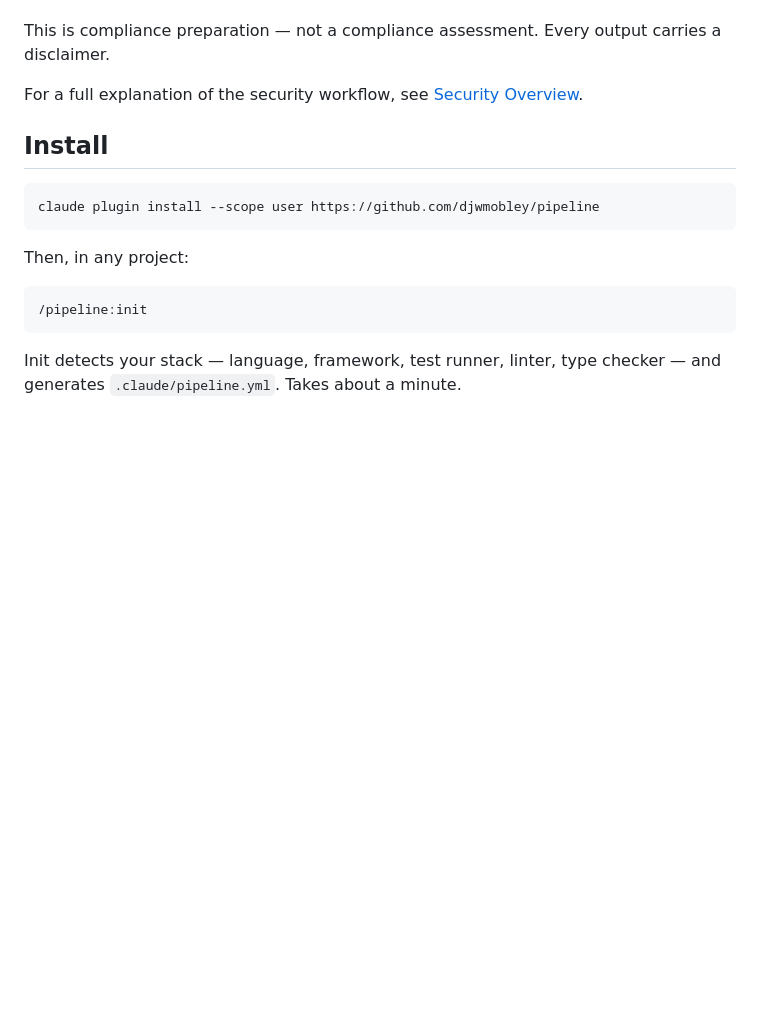
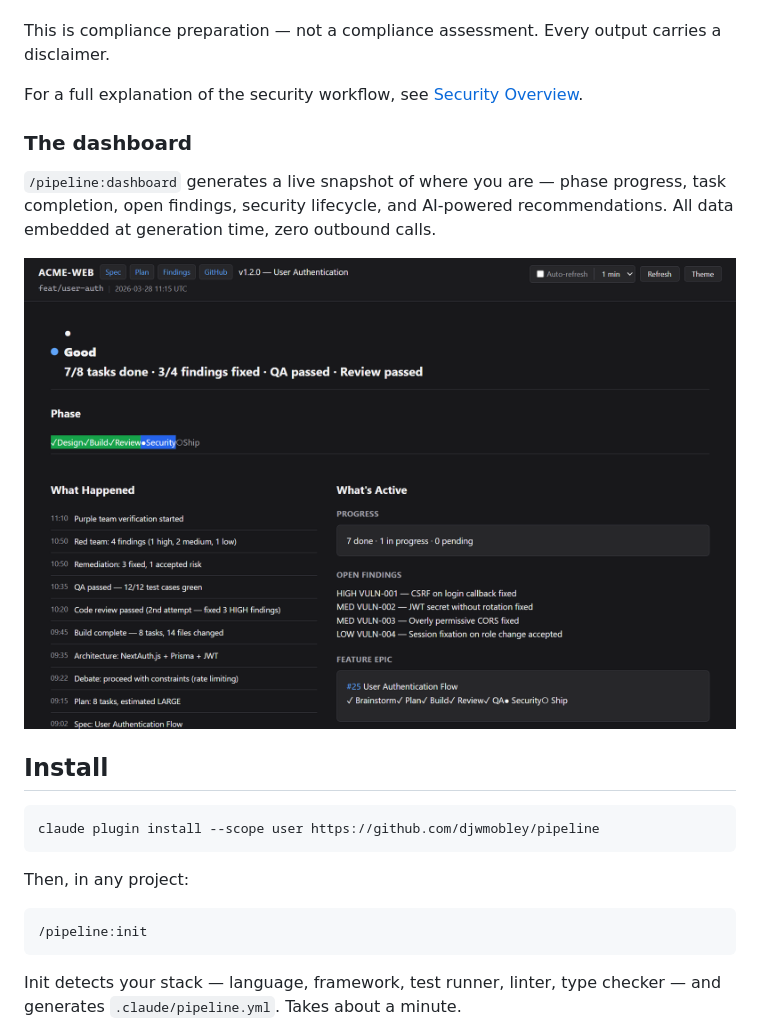
Before and after one commit to djwmobley/pipeline, a Markdown page: README.md, the part around one of its changes. GitHub-like rendering; pictures changed too: docs/assets/dashboard.png (added); blank space fills up the shorter version.

Commit message:
feat: add dashboard screenshot to README
Generates a dashboard with realistic mock data (acme-web project in
security review phase), screenshots it, and adds the viewport-sized
image to README between the usage examples and install section.

Roadmap task #6 (issue #18) — Dashboard screenshot in README.

Co-Authored-By: Claude Opus 4.6 (1M context) <noreply@anthropic.com>

```diff
--- a/README.md
+++ b/README.md
@@ -103,6 +103,14 @@ After the security loop, `/pipeline:compliance` maps your red team findings to r
 This is compliance preparation — not a compliance assessment. Every output carries a disclaimer.
 
 For a full explanation of the security workflow, see [Security Overview](docs/security.md).
+
+### The dashboard
+
+`/pipeline:dashboard` generates a live snapshot of where you are — phase progress, task completion, open findings, security lifecycle, and AI-powered recommendations. All data embedded at generation time, zero outbound calls.
+
+<p align="center">
+  <img src="docs/assets/dashboard.png" alt="Pipeline dashboard showing project status, phase progress, findings, and recommendations" width="900">
+</p>
 
 ## Install
 
```
Also changed, not shown: other parts of README.md (+1 -1 lines), docs/assets/dashboard-full.png (added).
